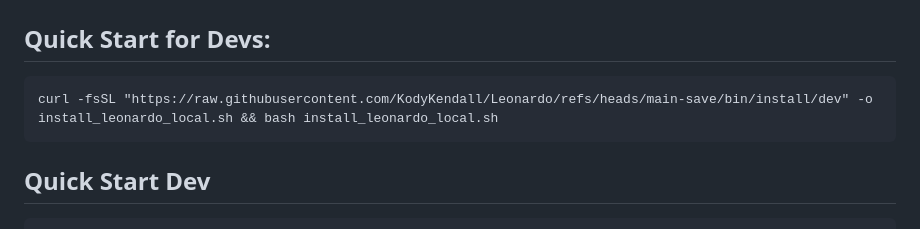
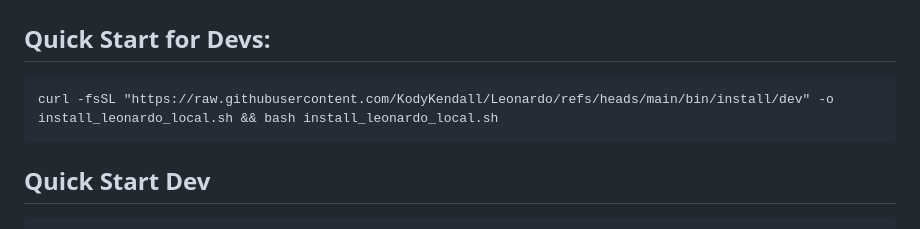
Before and after one commit to KodyKendall/Leonardo, a Markdown page: README.md, the part around the change. Drawn GitHub-style.

Commit message:
fix to point the install script at main instead of main-save branch

````diff
--- a/README.md
+++ b/README.md
@@ -12,7 +12,7 @@ See the starting rails project and base image here: https://github.com/kodykenda
 
 ## Quick Start for Devs:
 ```
-curl -fsSL "https://raw.githubusercontent.com/KodyKendall/Leonardo/refs/heads/main-save/bin/install/dev" -o install_leonardo_local.sh && bash install_leonardo_local.sh
+curl -fsSL "https://raw.githubusercontent.com/KodyKendall/Leonardo/refs/heads/main/bin/install/dev" -o install_leonardo_local.sh && bash install_leonardo_local.sh
 ```
 
 ## Quick Start Dev
````
